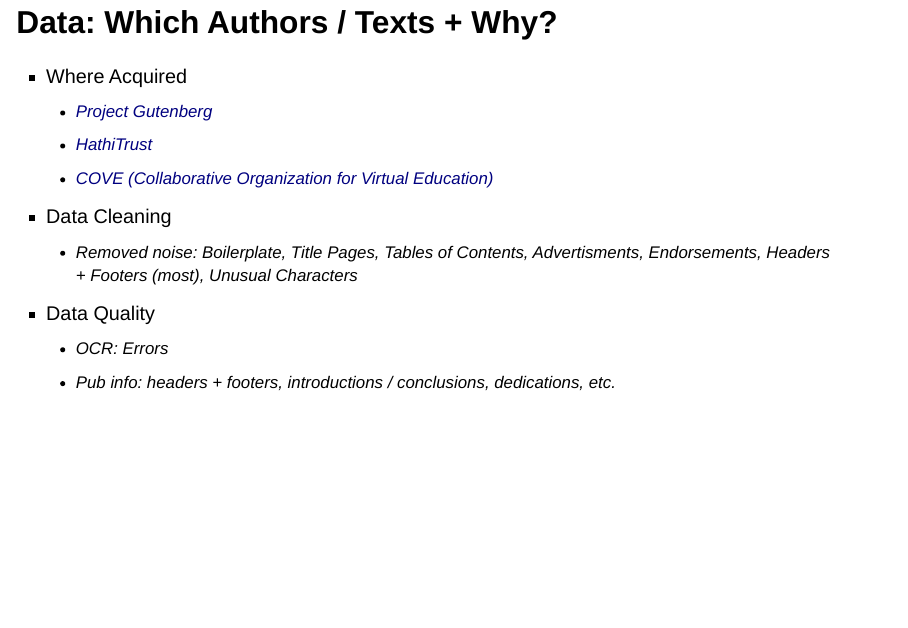
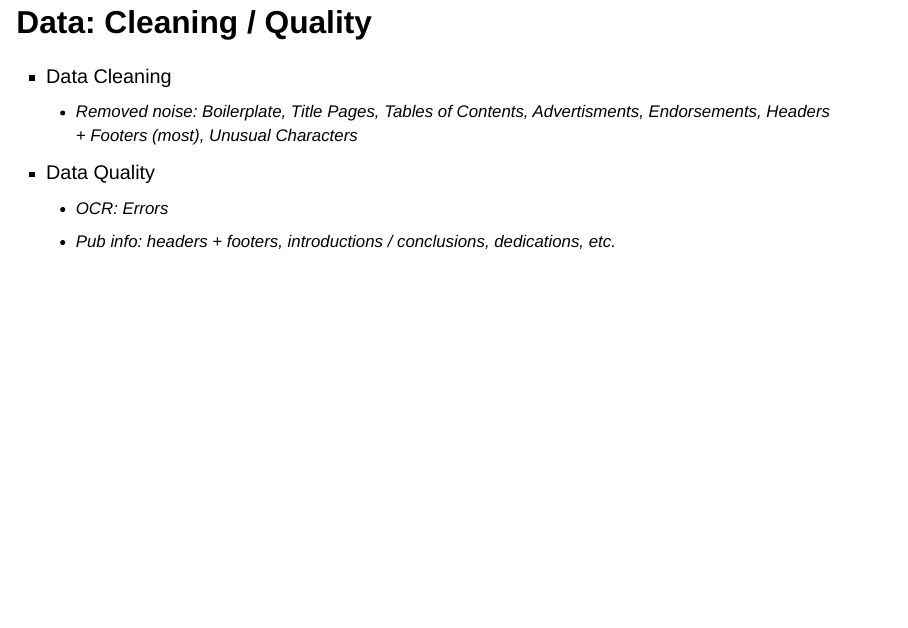
Before and after one commit to amaze2/re-vp-presentation, a Quarto document (index.qmd): page 7 of 46. Rendered offline with R 4.5, knitr and Pandoc in place of Quarto, with nearby package versions; drawn as Slidy slides in place of the format the file asks for; some code elsewhere in the file could not run offline.

Commit message:
revised data slide

```diff
--- a/index.qmd
+++ b/index.qmd
@@ -67,6 +65,8 @@ institute: Scholarly Communication Department, IUB Libraries
     - [Project Gutenberg](https://www.gutenberg.org/)
     - [HathiTrust](https://www.hathitrust.org/)
     - [COVE (Collaborative Organization for Virtual Education)](https://editions.covecollective.org/)
+
+## Data: Cleaning / Quality
 
 - Data Cleaning
     - Removed noise: Boilerplate, Title Pages, Tables of Contents, Advertisments, Endorsements, Headers + Footers (most), Unusual Characters
```
Also changed, not shown: index.qmd (2 more changed lines).
